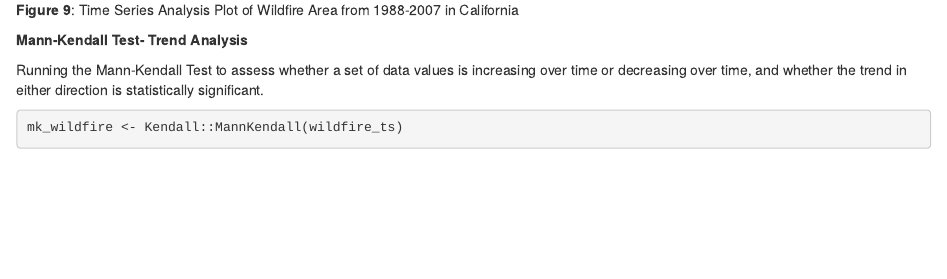
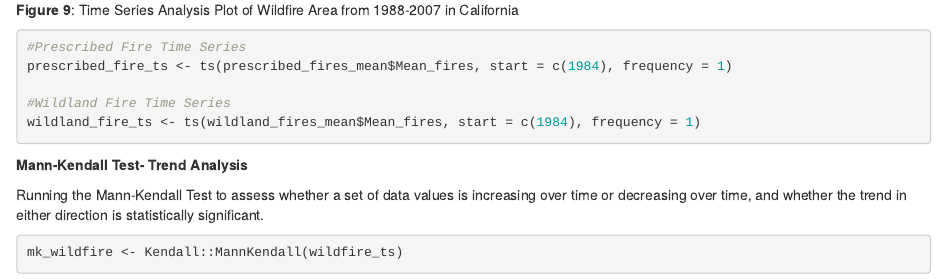
Before and after one commit to lijiago/EDAProject_Go_Merritt_Satagopan, an R Markdown document (Code/Final_Project.Rmd): the page in a window 1100 px wide, from 14000 px down before the commit and from 13870 px down after it, so that both start at the same text. Rendered offline with R 4.5, knitr and Pandoc, with nearby package versions; some code elsewhere in the file could not run offline.

Commit message:
Final updates to final project - MM

````diff
--- a/Code/Final_Project.Rmd
+++ b/Code/Final_Project.Rmd
@@ -409,14 +417,19 @@ wildfire_TS_plot <-
   theme(plot.title = element_text(hjust = 0.5))
 
 print(wildfire_TS_plot)
+```
 
+**Figure 9**: Time Series Analysis Plot of Wildfire Area from 1988-2007 in California
+
+
+```{r, echo=TRUE, warning=FALSE, message=FALSE}
 #Prescribed Fire Time Series
 prescribed_fire_ts <- ts(prescribed_fires_mean$Mean_fires, start = c(1984), frequency = 1)
 
 #Wildland Fire Time Series
 wildland_fire_ts <- ts(wildland_fires_mean$Mean_fires, start = c(1984), frequency = 1)
 ```
-**Figure 9**: Time Series Analysis Plot of Wildfire Area from 1988-2007 in California
+
 
 
 **Mann-Kendall Test- Trend Analysis**
````
Also changed, not shown: Code/Final_Project.html, Code/Final_Project.Rmd (8 more changed lines).
